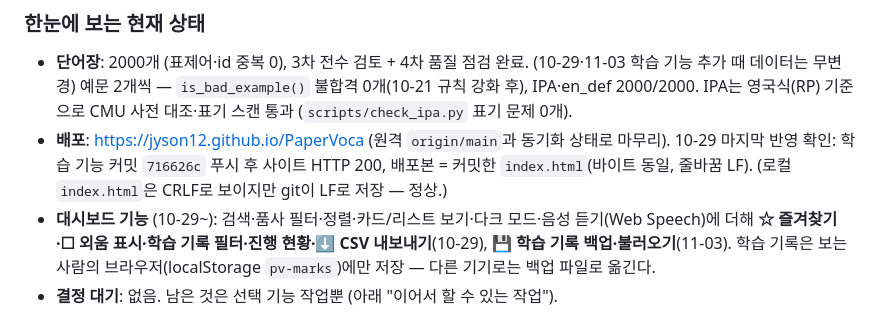
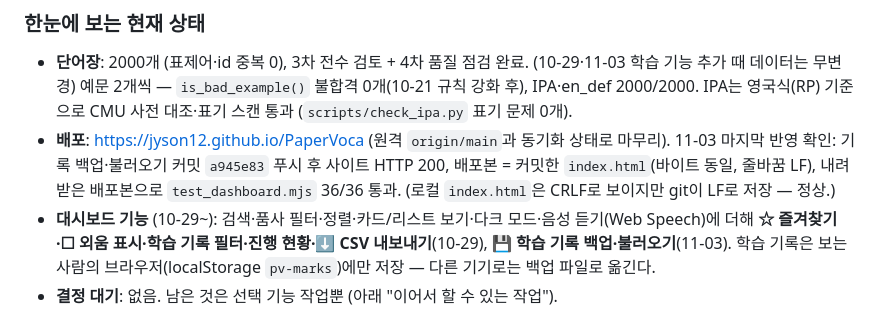
Before and after one commit to jyson12/PaperVoca, a Markdown page: log.md, the part around the change. Rendered like a GitHub page.

Commit message:
log.md: record 2026-11-03 deploy check
Co-Authored-By: Claude Opus 5.5 <noreply@anthropic.com>

```diff
--- a/log.md
+++ b/log.md
@@ -14,7 +14,8 @@
   예문 2개씩 — `is_bad_example()` 불합격 0개(10-21 규칙 강화 후), IPA·en_def 2000/2000.
   IPA는 영국식(RP) 기준으로 CMU 사전 대조·표기 스캔 통과 (`scripts/check_ipa.py` 표기 문제 0개).
 - **배포**: https://jyson12.github.io/PaperVoca (원격 `origin/main`과 동기화 상태로 마무리).
-  10-29 마지막 반영 확인: 학습 기능 커밋 `716626c` 푸시 후 사이트 HTTP 200, 배포본 = 커밋한 `index.html`(바이트 동일, 줄바꿈 LF).
+  11-03 마지막 반영 확인: 기록 백업·불러오기 커밋 `a945e83` 푸시 후 사이트 HTTP 200, 배포본 = 커밋한 `index.html`(바이트 동일, 줄바꿈 LF),
+  내려받은 배포본으로 `test_dashboard.mjs` 36/36 통과.
   (로컬 `index.html`은 CRLF로 보이지만 git이 LF로 저장 — 정상.)
 - **대시보드 기능** (10-29~): 검색·품사 필터·정렬·카드/리스트 보기·다크 모드·음성 듣기(Web Speech)에 더해
   **☆ 즐겨찾기·☐ 외움 표시·학습 기록 필터·진행 현황·⬇ CSV 내보내기**(10-29), **💾 학습 기록 백업·불러오기**(11-03).
```
